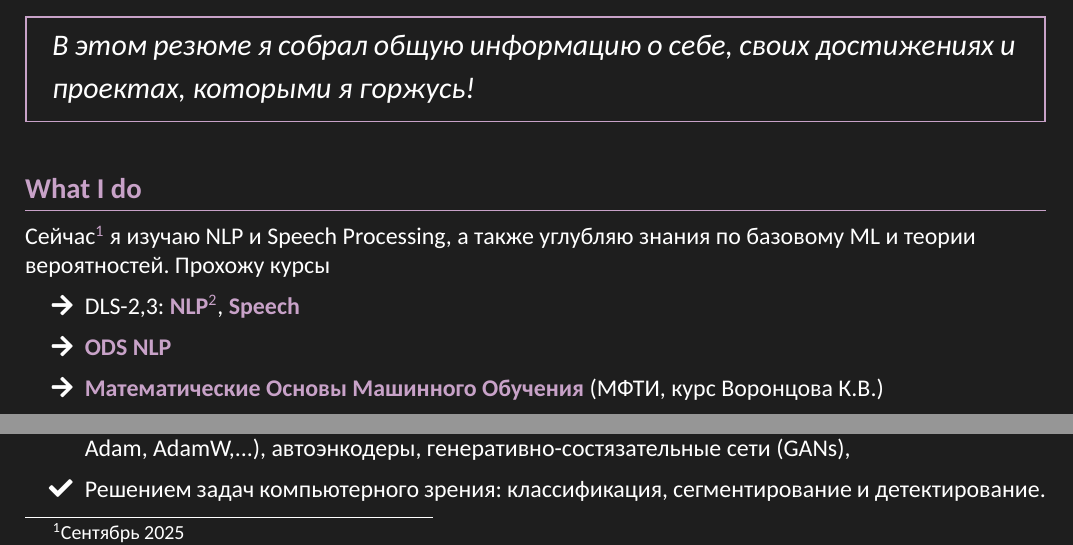
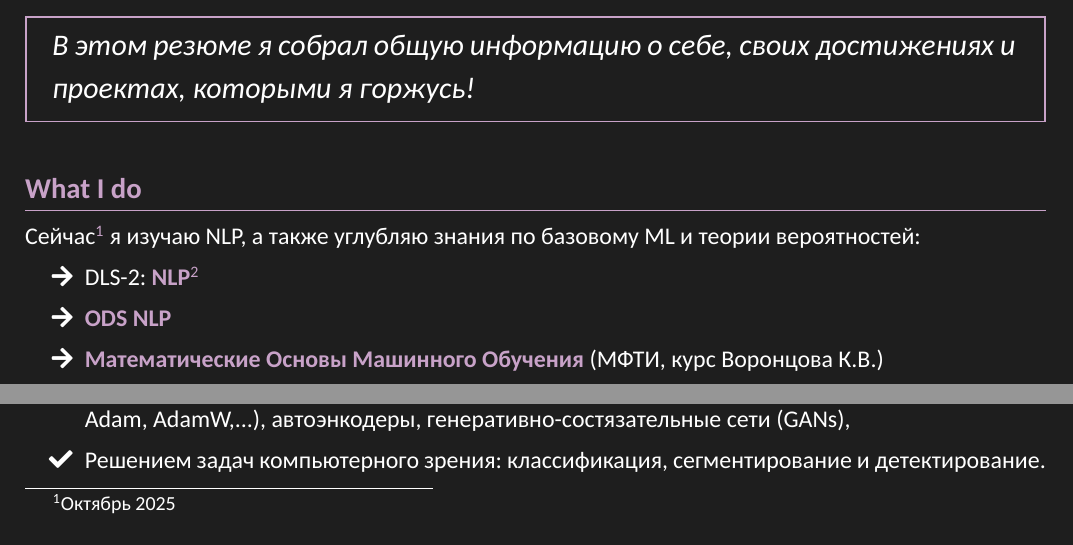
Before and after one commit to alex-petrov-git/resume, a LaTeX CV (cv.tex): two parts of page 1 of 4, joined at a grey line, cut so that both start at the same text. Compiled offline with XeLaTeX; a missing font is replaced by an installed copy or a similar font.

Commit message:
refreshed

```diff
--- a/cv.tex
+++ b/cv.tex
@@ -107,9 +107,9 @@
 	% Само резюме без blank lines
 
 	\subsection*{What I do}
-	Сейчас\footnote{Сентябрь 2025} я изучаю NLP и Speech Processing, а также углубляю знания по базовому ML и теории вероятностей. Прохожу курсы
+	Сейчас\footnote{Октябрь 2025} я изучаю NLP, а также углубляю знания по базовому ML и теории вероятностей:
 	\begin{itemize}
-	\item[\faArrowRight] DLS-2,3: \href{https://stepik.org/course/251729/syllabus}{\textcolor{violet}{\textbf{NLP}}}\footnote{Здесь и далее присутствуют ссылки, на них можно тыкнуть.}, \href{https://stepik.org/course/251868/syllabus}{\textcolor{violet}{\textbf{Speech}}}
+	\item[\faArrowRight] DLS-2: \href{https://stepik.org/course/251729/syllabus}{\textcolor{violet}{\textbf{NLP}}}\footnote{Здесь и далее присутствуют ссылки, на них можно тыкнуть.}
 	\item[\faArrowRight] \href{https://ods.ai/tracks/nlp-course-autumn-2025}{\textcolor{violet}{\textbf{ODS NLP}}}
 	\item[\faArrowRight] \href{http://www.machinelearning.ru/wiki/index.php?title=%D0%9C%D0%B0%D1%88%D0%B8%D0%BD%D0%BD%D0%BE%D0%B5_%D0%BE%D0%B1%D1%83%D1%87%D0%B5%D0%BD%D0%B8%D0%B5_%28%D0%BA%D1%83%D1%80%D1%81_%D0%BB%D0%B5%D0%BA%D1%86%D0%B8%D0%B9%2C_%D0%9A.%D0%92.%D0%92%D0%BE%D1%80%D0%BE%D0%BD%D1%86%D0%BE%D0%B2%29}{\textcolor{violet}{\textbf{Математические Основы Машинного Обучения}}} (МФТИ, курс Воронцова К.В.)
 	\item[\faArrowRight] \href{https://mccme.ru/ru/nmu/courses-of-nmu/osen-20252026/nmu_autumn2025_terver/}{\textcolor{violet}{\textbf{Теория вероятностей}}} (НМУ, курс Шапошникова С.В.)
```
Also changed, not shown: cv.pdf, cv.tex (2 more changed lines).
